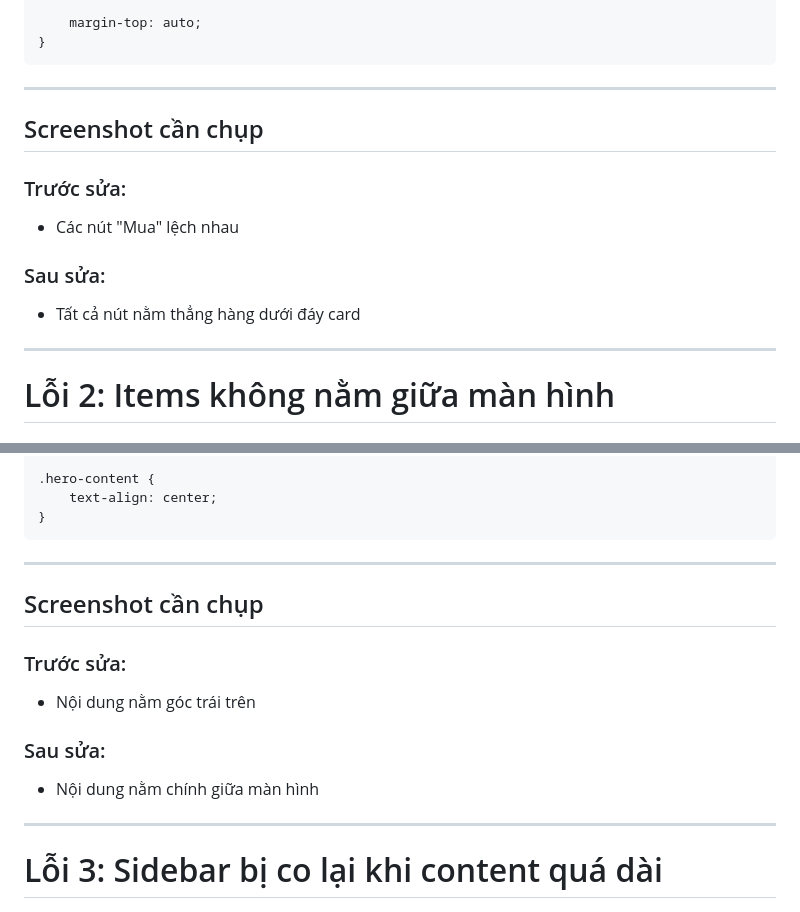
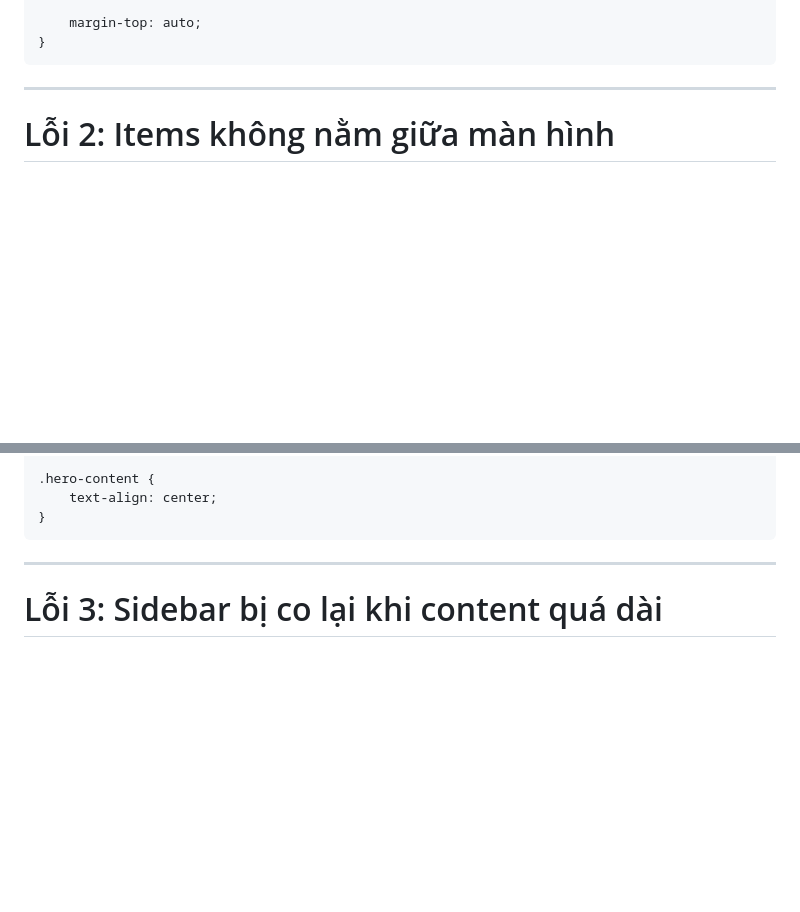
Before and after one commit to ThuyTram06/CSE391-TangThuyTram-2451160838, a Markdown page: PBT_04/answers.md, 2 parts joined by grey strips. Rendered like a GitHub page; blank space fills up the shorter version.

````diff
--- a/PBT_04/answers.md
+++ b/PBT_04/answers.md
@@ -347,15 +347,6 @@ Dùng Flexbox theo chiều dọc cho card và đẩy nút xuống đáy bằng `
 
 ---
 
-## Screenshot cần chụp
-
-### Trước sửa:
-- Các nút "Mua" lệch nhau
-
-### Sau sửa:
-- Tất cả nút nằm thẳng hàng dưới đáy card
-
----
 
 # Lỗi 2: Items không nằm giữa màn hình
 
@@ -411,16 +402,6 @@ Dùng:
     text-align: center;
 }
 ```
-
----
-
-## Screenshot cần chụp
-
-### Trước sửa:
-- Nội dung nằm góc trái trên
-
-### Sau sửa:
-- Nội dung nằm chính giữa màn hình
 
 ---
 
````
